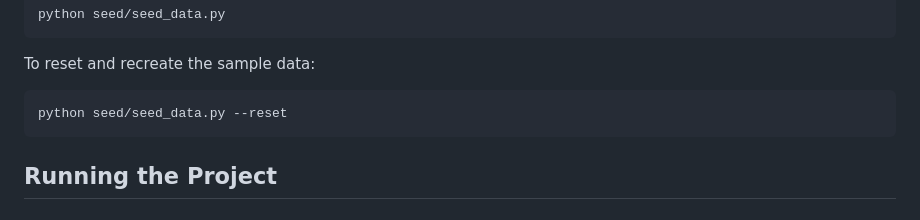
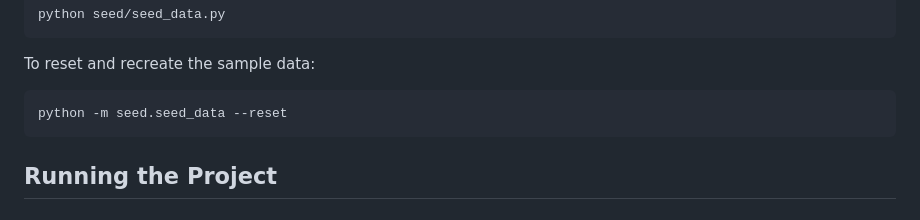
Before and after one commit to krithip15/hydra-habit, a Markdown page: README.md, the part around the change. GitHub-like rendering.

````diff
--- a/README.md
+++ b/README.md
@@ -137,7 +137,7 @@ python seed/seed_data.py
 To reset and recreate the sample data:
 
 ```
-python seed/seed_data.py --reset
+python -m seed.seed_data --reset
 ```
 
 ## Running the Project
````
